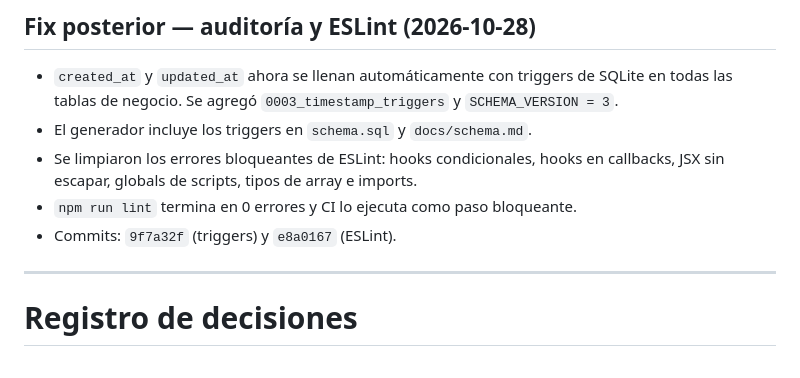
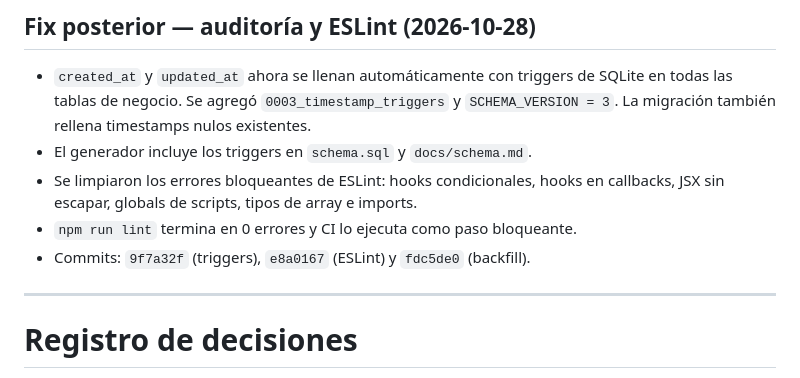
Before and after one commit to Ronald-Benitez/PocketTool, a Markdown page: docs/phases.md, the part around the change. Drawn GitHub-style.

Commit message:
docs: record audit timestamp backfill

```diff
--- a/docs/phases.md
+++ b/docs/phases.md
@@ -486,12 +486,12 @@ El lint es bloqueante: la deuda de errores quedó en cero.
 
 - `created_at` y `updated_at` ahora se llenan automáticamente con triggers de
   SQLite en todas las tablas de negocio. Se agregó `0003_timestamp_triggers` y
-  `SCHEMA_VERSION = 3`.
+  `SCHEMA_VERSION = 3`. La migración también rellena timestamps nulos existentes.
 - El generador incluye los triggers en `schema.sql` y `docs/schema.md`.
 - Se limpiaron los errores bloqueantes de ESLint: hooks condicionales, hooks en
   callbacks, JSX sin escapar, globals de scripts, tipos de array e imports.
 - `npm run lint` termina en 0 errores y CI lo ejecuta como paso bloqueante.
-- Commits: `9f7a32f` (triggers) y `e8a0167` (ESLint).
+- Commits: `9f7a32f` (triggers), `e8a0167` (ESLint) y `fdc5de0` (backfill).
 
 ---
 
```
